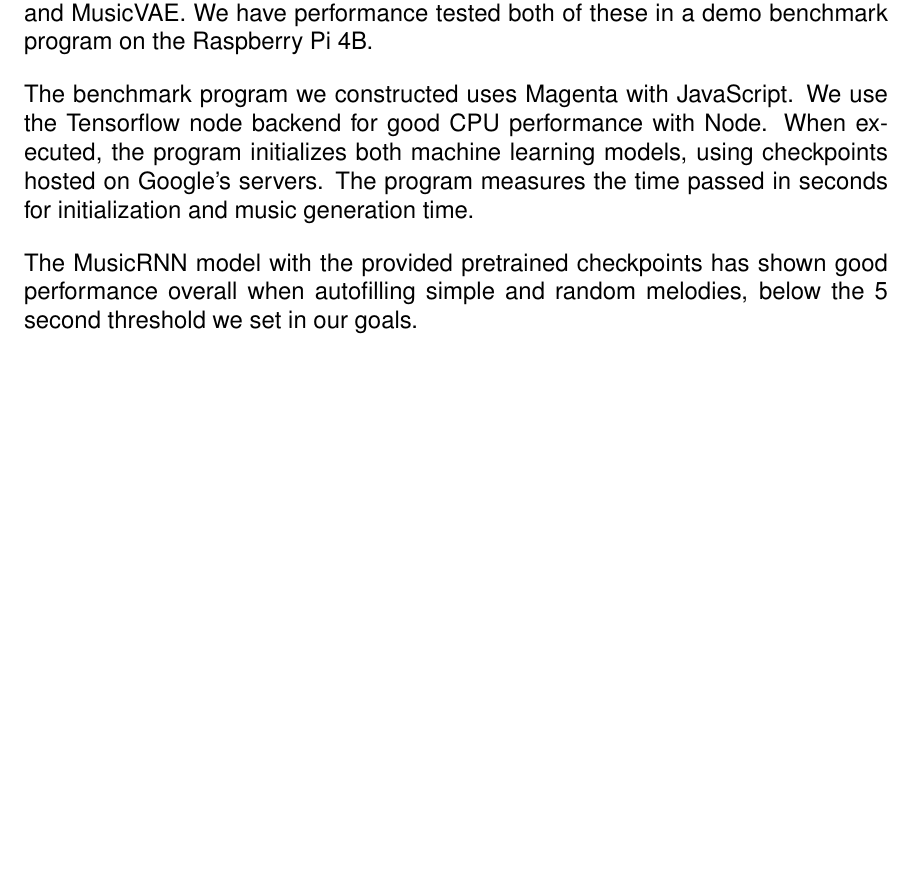
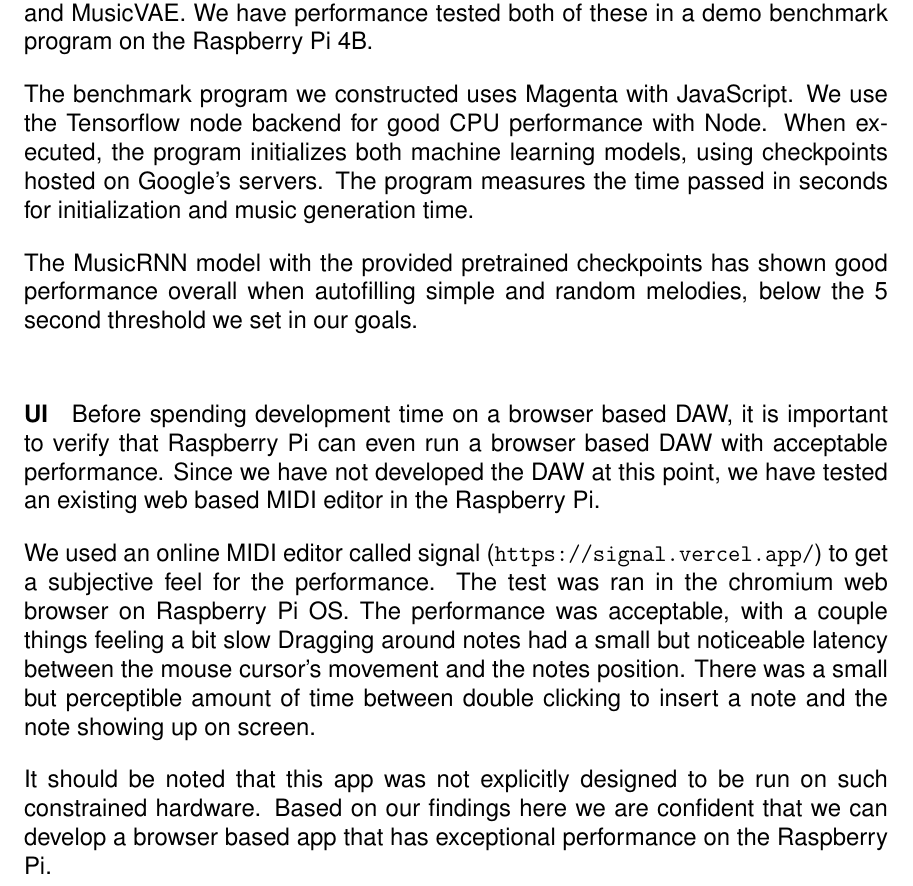
Before and after one commit to sam-sam98/MIDI-Autofill, a LaTeX document (final-design-document/finaldesigndoc.tex, which reads final-design-document/research.tex): part of page 14 of 20, cut so that both start at the same text, the shorter picture padded with empty space. Compiled offline with pdfLaTeX.

Commit message:
Add UI performance content

```diff
--- a/final-design-document/research.tex
+++ b/final-design-document/research.tex
@@ -243,4 +243,21 @@ The MusicRNN model with the provided pretrained checkpoints has shown good perfo
 overall when autofilling simple and random melodies, below the 5 second threshold we set
 in our goals.
 
+\paragraph{UI} Before spending development time on a browser based DAW, it is important to
+verify that Raspberry Pi can even run a browser based DAW with acceptable performance.
+Since we have not developed the DAW at this point, we have tested an existing web based
+MIDI editor in the Raspberry Pi.
+
+We used an online MIDI editor called signal (\url{https://signal.vercel.app/}) to get a
+subjective feel for the performance. The test was ran in the chromium web browser on
+Raspberry Pi OS. The performance was acceptable, with a couple things feeling a bit slow
+Dragging around notes had a small but noticeable latency between the mouse cursor's
+movement and the notes position. There was a small but perceptible amount of time between
+double clicking to insert a note and the note showing up on screen.
+
+It should be noted that this app was not explicitly designed to be run on such constrained
+hardware. Based on our findings here we are confident that we can develop a browser based
+app that has exceptional performance on the Raspberry Pi.
+
+
 \subsection{Keyboard Design}
```
